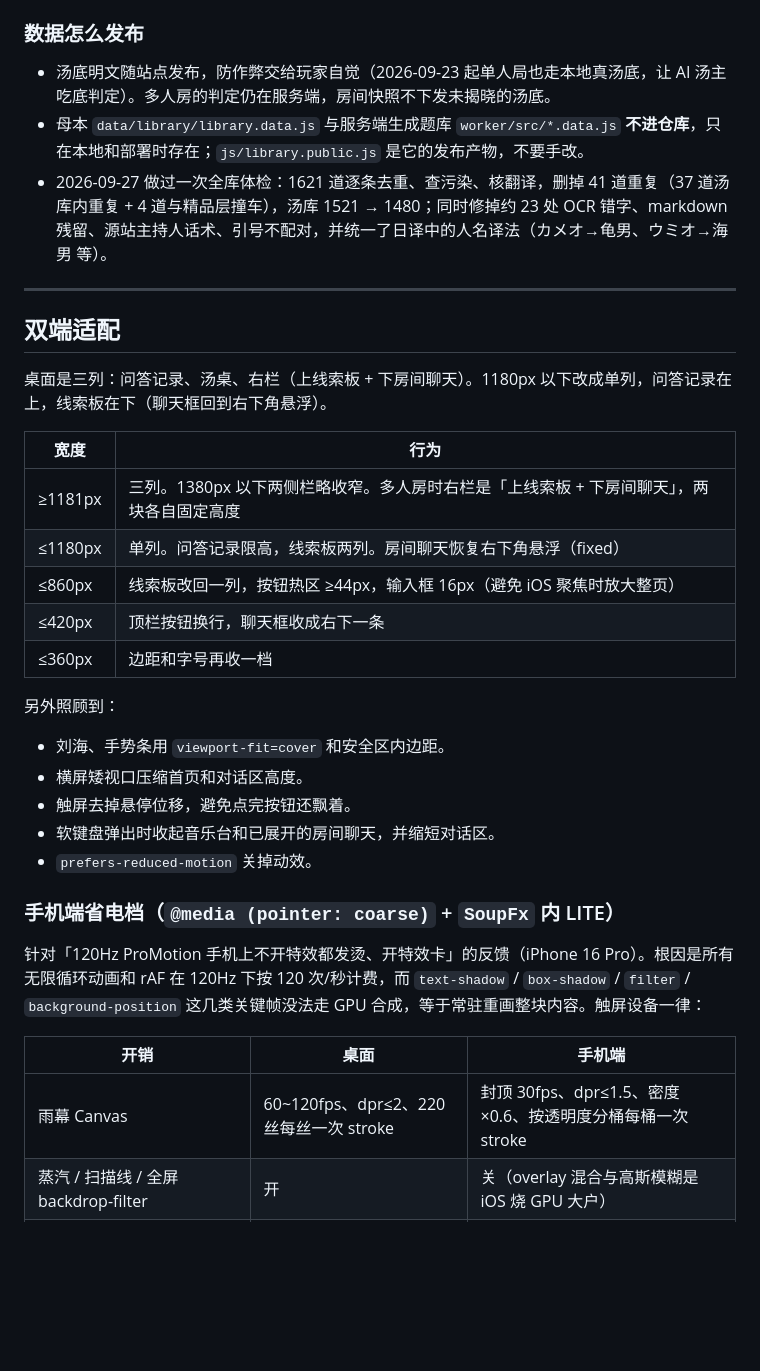
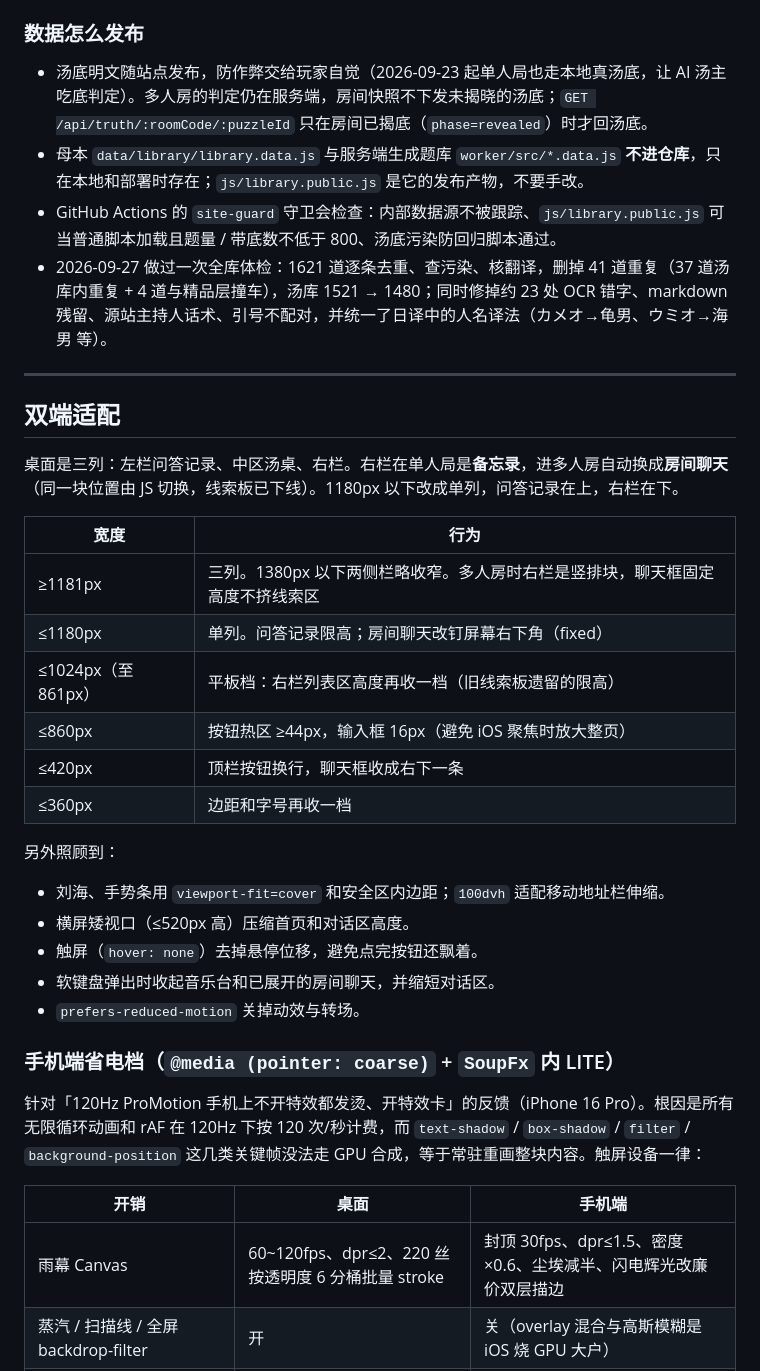
Before and after one commit to xiao-xiao6/luludawang-vibe-coding4, a Markdown page: README.md, the part around one of its changes. Drawn GitHub-style; blank space fills up the shorter version.

```diff
--- a/README.md
+++ b/README.md
@@ -126,31 +138,33 @@
 
 ### 数据怎么发布
 
-- 汤底明文随站点发布，防作弊交给玩家自觉（2026-09-23 起单人局也走本地真汤底，让 AI 汤主吃底判定）。多人房的判定仍在服务端，房间快照不下发未揭晓的汤底。
+- 汤底明文随站点发布，防作弊交给玩家自觉（2026-09-23 起单人局也走本地真汤底，让 AI 汤主吃底判定）。多人房的判定仍在服务端，房间快照不下发未揭晓的汤底；`GET /api/truth/:roomCode/:puzzleId` 只在房间已揭底（`phase=revealed`）时才回汤底。
 - 母本 `data/library/library.data.js` 与服务端生成题库 `worker/src/*.data.js` **不进仓库**，只在本地和部署时存在；`js/library.public.js` 是它的发布产物，不要手改。
+- GitHub Actions 的 `site-guard` 守卫会检查：内部数据源不被跟踪、`js/library.public.js` 可当普通脚本加载且题量 / 带底数不低于 800、汤底污染防回归脚本通过。
 - 2026-09-27 做过一次全库体检：1621 道逐条去重、查污染、核翻译，删掉 41 道重复（37 道汤库内重复 + 4 道与精品层撞车），汤库 1521 → 1480；同时修掉约 23 处 OCR 错字、markdown 残留、源站主持人话术、引号不配对，并统一了日译中的人名译法（カメオ→龟男、ウミオ→海男 等）。
 
 ---
 
 ## 双端适配
 
-桌面是三列：问答记录、汤桌、右栏（上线索板 + 下房间聊天）。1180px 以下改成单列，问答记录在上，线索板在下（聊天框回到右下角悬浮）。
+桌面是三列：左栏问答记录、中区汤桌、右栏。右栏在单人局是**备忘录**，进多人房自动换成**房间聊天**（同一块位置由 JS 切换，线索板已下线）。1180px 以下改成单列，问答记录在上，右栏在下。
 
 | 宽度 | 行为 |
 |---|---|
-| ≥1181px | 三列。1380px 以下两侧栏略收窄。多人房时右栏是「上线索板 + 下房间聊天」，两块各自固定高度 |
-| ≤1180px | 单列。问答记录限高，线索板两列。房间聊天恢复右下角悬浮（fixed） |
-| ≤860px | 线索板改回一列，按钮热区 ≥44px，输入框 16px（避免 iOS 聚焦时放大整页） |
+| ≥1181px | 三列。1380px 以下两侧栏略收窄。多人房时右栏是竖排块，聊天框固定高度不挤线索区 |
+| ≤1180px | 单列。问答记录限高；房间聊天改钉屏幕右下角（fixed） |
+| ≤1024px（至 861px） | 平板档：右栏列表区高度再收一档（旧线索板遗留的限高） |
+| ≤860px | 按钮热区 ≥44px，输入框 16px（避免 iOS 聚焦时放大整页） |
 | ≤420px | 顶栏按钮换行，聊天框收成右下一条 |
 | ≤360px | 边距和字号再收一档 |
 
 另外照顾到：
 
-- 刘海、手势条用 `viewport-fit=cover` 和安全区内边距。
-- 横屏矮视口压缩首页和对话区高度。
-- 触屏去掉悬停位移，避免点完按钮还飘着。
+- 刘海、手势条用 `viewport-fit=cover` 和安全区内边距；`100dvh` 适配移动地址栏伸缩。
+- 横屏矮视口（≤520px 高）压缩首页和对话区高度。
+- 触屏（`hover: none`）去掉悬停位移，避免点完按钮还飘着。
 - 软键盘弹出时收起音乐台和已展开的房间聊天，并缩短对话区。
-- `prefers-reduced-motion` 关掉动效。
+- `prefers-reduced-motion` 关掉动效与转场。
 
 ### 手机端省电档（`@media (pointer: coarse)` + `SoupFx` 内 LITE）
 
@@ -158,7 +172,7 @@
 
 | 开销 | 桌面 | 手机端 |
 |---|---|---|
-| 雨幕 Canvas | 60~120fps、dpr≤2、220 丝每丝一次 stroke | 封顶 30fps、dpr≤1.5、密度 ×0.6、按透明度分桶每桶一次 stroke |
+| 雨幕 Canvas | 60~120fps、dpr≤2、220 丝按透明度 6 分桶批量 stroke | 封顶 30fps、dpr≤1.5、密度 ×0.6、尘埃减半、闪电辉光改廉价双层描边 |
 | 蒸汽 / 扫描线 / 全屏 backdrop-filter | 开 | 关（overlay 混合与高斯模糊是 iOS 烧 GPU 大户） |
 | 标题辉光 / 徽章呼吸 / 结算炫彩字 / 报喜彩框 / 墨晕 | 无限循环 | 全部停成静态一档 |
 | 问答记录自动慢滚 | rAF 每帧写 scrollTop | 节流到约 30fps 才写一次 |
```
Also changed, not shown: other parts of README.md (+66 -44 lines).
